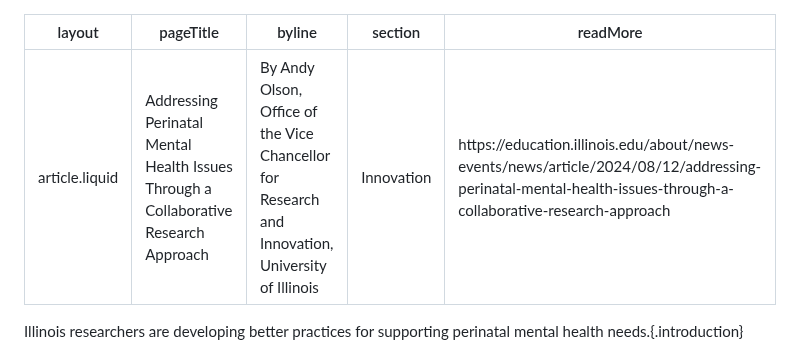
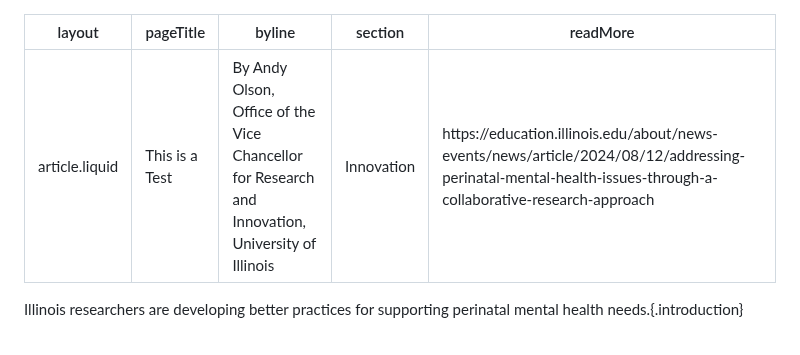
Before and after one commit to itpartnersillinois/occrl-update, a Markdown page: winter24/addressing-perinatal-mental-health.md, the part around the change. Drawn GitHub-style.

```diff
--- a/winter24/addressing-perinatal-mental-health.md
+++ b/winter24/addressing-perinatal-mental-health.md
@@ -1,6 +1,6 @@
 ---
 layout: article.liquid
-pageTitle: Addressing Perinatal Mental Health Issues Through a Collaborative Research Approach
+pageTitle: This is a Test
 byline: By Andy Olson, Office of the Vice Chancellor for Research and Innovation, University of Illinois
 section: Innovation
 readMore: https://education.illinois.edu/about/news-events/news/article/2024/08/12/addressing-perinatal-mental-health-issues-through-a-collaborative-research-approach
```
